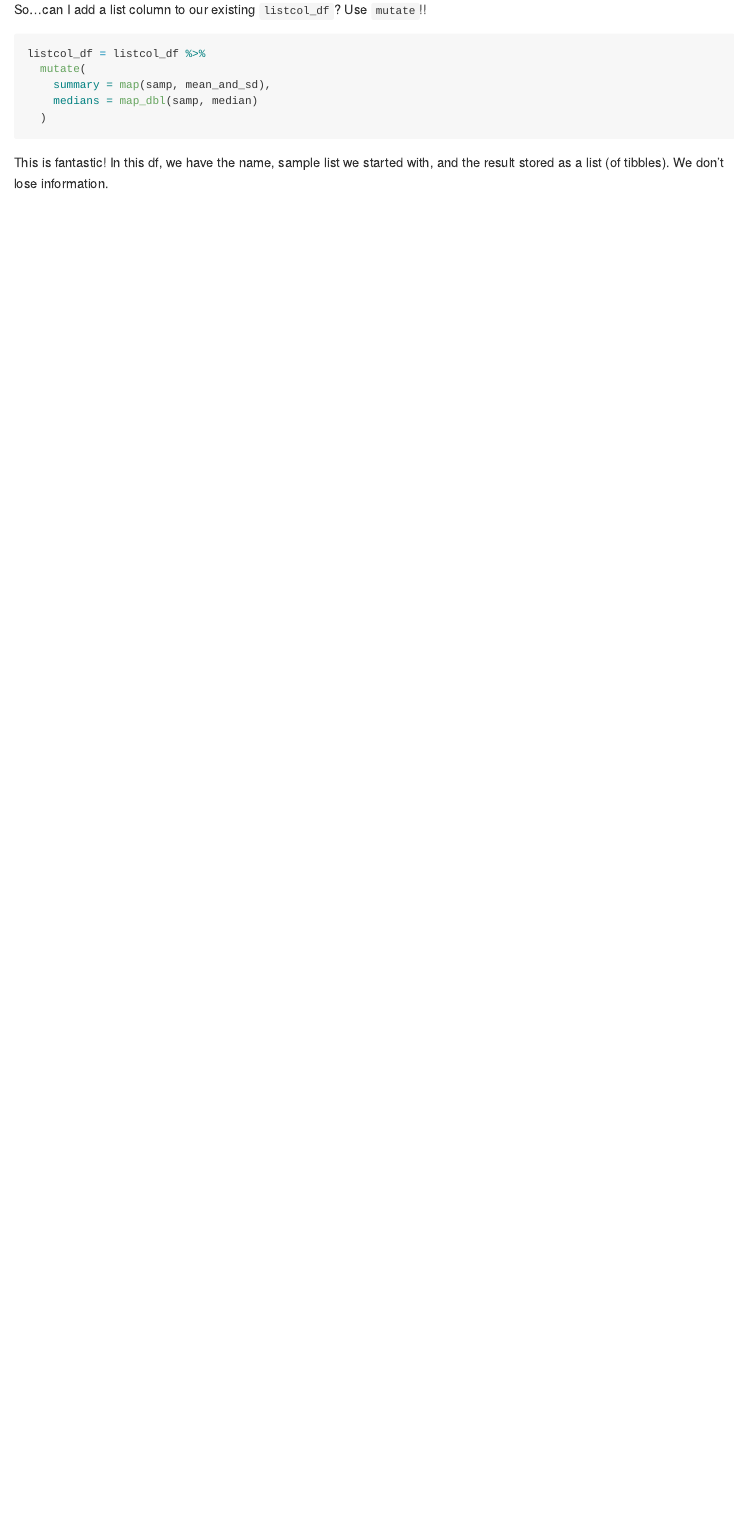
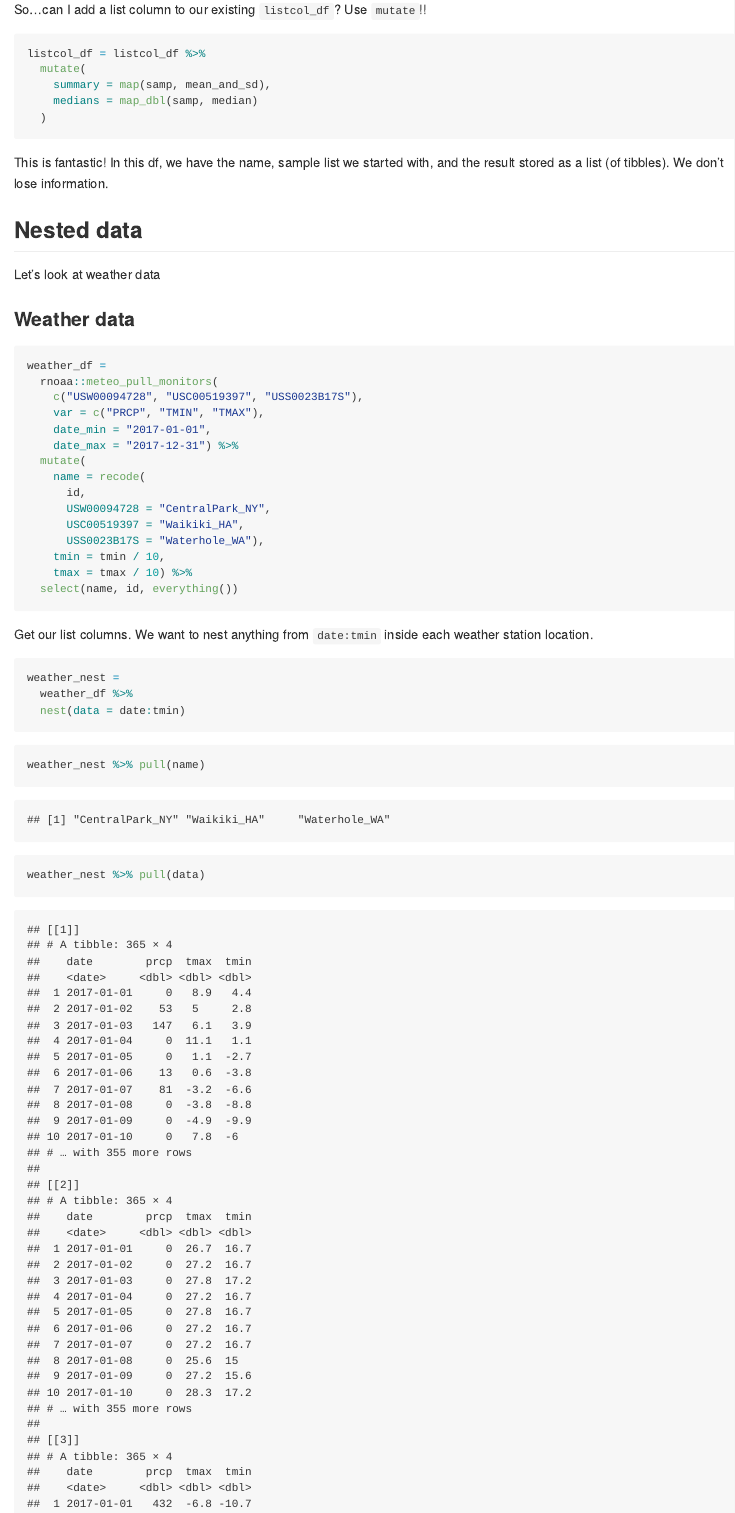
Before and after one commit to c-myang/iteration, an R Markdown document (iteration_listcols.Rmd): the page in a window 1100 px wide, from 8390 px down. The pictures show the output file iteration_listcols.md that the author committed with the source, drawn offline in the style of GitHub.

Commit message:
Nested data

````diff
--- a/iteration_listcols.Rmd
+++ b/iteration_listcols.Rmd
@@ -193,3 +193,39 @@ listcol_df = listcol_df %>%
 ```
 
 This is fantastic! In this df, we have the name, sample list we started with, and the result stored as a list (of tibbles). We don't lose information.
+
+## Nested data
+
+Let's look at weather data
+
+### Weather data
+
+```{r}
+weather_df =
+  rnoaa::meteo_pull_monitors(
+    c("USW00094728", "USC00519397", "USS0023B17S"),
+    var = c("PRCP", "TMIN", "TMAX"),
+    date_min = "2017-01-01",
+    date_max = "2017-12-31") %>%
+  mutate(
+    name = recode(
+      id,
+      USW00094728 = "CentralPark_NY",
+      USC00519397 = "Waikiki_HA",
+      USS0023B17S = "Waterhole_WA"),
+    tmin = tmin / 10,
+    tmax = tmax / 10) %>%
+  select(name, id, everything())
+```
+
+Get our list columns. We want to nest anything from `date:tmin` inside each weather station location.
+
+```{r}
+weather_nest =
+  weather_df %>%
+  nest(data = date:tmin)
+```
+
+```{r}
+weather_nest %>% pull(name)
+weather_nest %>% pull(data)
````
Also changed, not shown: iteration_listcols.md, iteration_listcols.Rmd (49 more changed lines).
